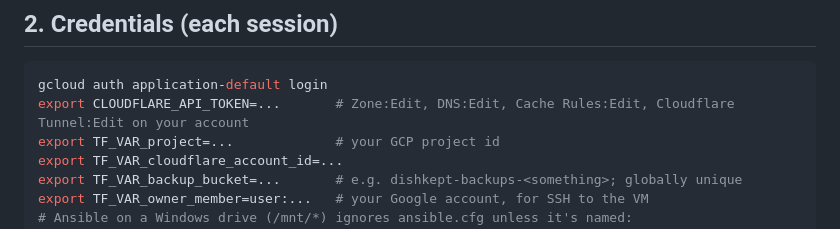
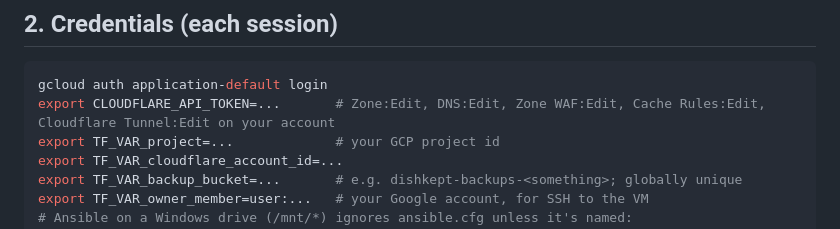
Before and after one commit to JHGelpi/recipe-app, a Markdown page: infra/README.md, the part around the change. Rendered like a GitHub page.

Commit message:
docs(infra): list Zone WAF:Edit in the Cloudflare token scope
The sign-in rate limit ruleset (issue #72) needs it; the README omitted it.

Co-Authored-By: Claude Opus 5.5 <noreply@anthropic.com>

````diff
--- a/infra/README.md
+++ b/infra/README.md
@@ -27,7 +27,7 @@ If you have no key yet, `ssh-keygen -t ed25519 -f ~/.ssh/google_compute_engine`
 
 ```sh
 gcloud auth application-default login
-export CLOUDFLARE_API_TOKEN=...       # Zone:Edit, DNS:Edit, Cache Rules:Edit, Cloudflare Tunnel:Edit on your account
+export CLOUDFLARE_API_TOKEN=...       # Zone:Edit, DNS:Edit, Zone WAF:Edit, Cache Rules:Edit, Cloudflare Tunnel:Edit on your account
 export TF_VAR_project=...             # your GCP project id
 export TF_VAR_cloudflare_account_id=...
 export TF_VAR_backup_bucket=...       # e.g. dishkept-backups-<something>; globally unique
````
